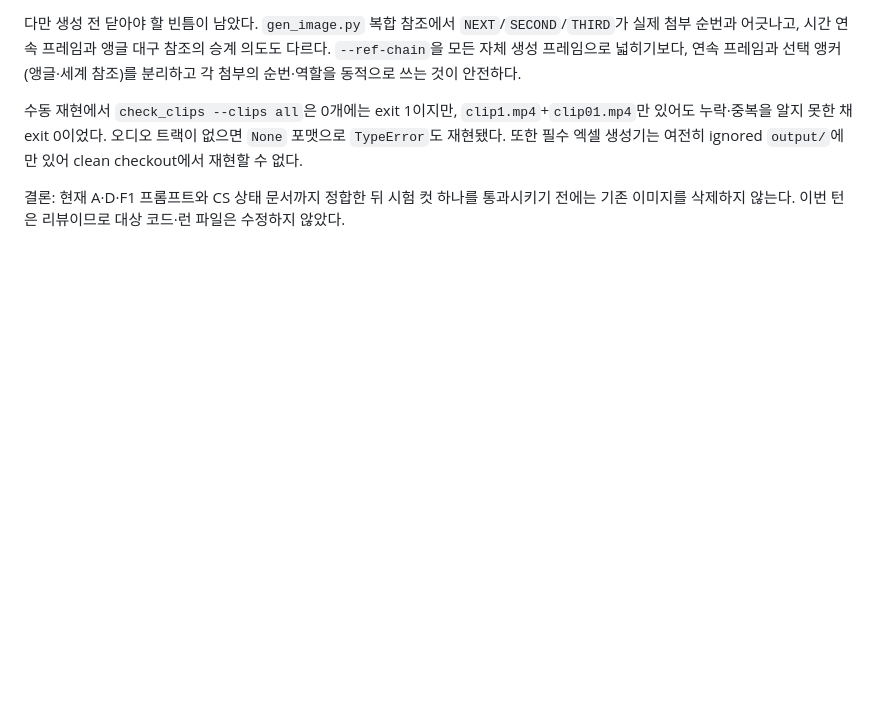
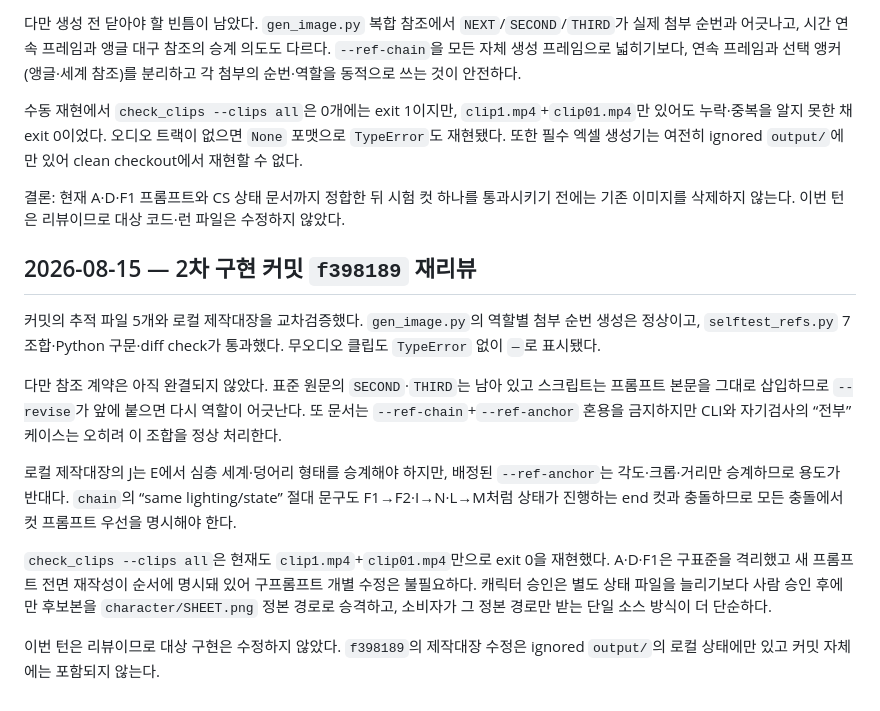
Before and after one commit to parkwansoo/vox-style-video-pipeline, a Markdown page: PROGRESS.md, the part around the change. GitHub-like rendering; blank space fills up the shorter version.

Commit message:
docs(review): 2차 참조 구현 재리뷰 결과 기록

```diff
--- a/PROGRESS.md
+++ b/PROGRESS.md
@@ -1310,3 +1310,33 @@ ref로 포장하는 `gen_image.py`, 씬 정본·비율·AVOID 규칙의 상충,
 결론: 현재 A·D·F1 프롬프트와 CS 상태 문서까지 정합한 뒤 시험 컷
 하나를 통과시키기 전에는 기존 이미지를 삭제하지 않는다. 이번 턴은
 리뷰이므로 대상 코드·런 파일은 수정하지 않았다.
+
+## 2026-08-15 — 2차 구현 커밋 `f398189` 재리뷰
+
+커밋의 추적 파일 5개와 로컬 제작대장을 교차검증했다.
+`gen_image.py`의 역할별 첨부 순번 생성은 정상이고,
+`selftest_refs.py` 7조합·Python 구문·diff check가 통과했다.
+무오디오 클립도 `TypeError` 없이 `—`로 표시됐다.
+
+다만 참조 계약은 아직 완결되지 않았다. 표준 원문의
+`SECOND`·`THIRD`는 남아 있고 스크립트는 프롬프트 본문을 그대로
+삽입하므로 `--revise`가 앞에 붙으면 다시 역할이 어긋난다.
+또 문서는 `--ref-chain`+`--ref-anchor` 혼용을 금지하지만 CLI와
+자기검사의 “전부” 케이스는 오히려 이 조합을 정상 처리한다.
+
+로컬 제작대장의 J는 E에서 심층 세계·덩어리 형태를 승계해야
+하지만, 배정된 `--ref-anchor`는 각도·크롭·거리만 승계하므로
+용도가 반대다. `chain`의 “same lighting/state” 절대 문구도
+F1→F2·I→N·L→M처럼 상태가 진행하는 end 컷과 충돌하므로
+모든 충돌에서 컷 프롬프트 우선을 명시해야 한다.
+
+`check_clips --clips all`은 현재도 `clip1.mp4`+`clip01.mp4`만으로
+exit 0을 재현했다. A·D·F1은 구표준을 격리했고 새 프롬프트
+전면 재작성이 순서에 명시돼 있어 구프롬프트 개별 수정은 불필요하다.
+캐릭터 승인은 별도 상태 파일을 늘리기보다 사람 승인 후에만
+후보본을 `character/SHEET.png` 정본 경로로 승격하고, 소비자가
+그 정본 경로만 받는 단일 소스 방식이 더 단순하다.
+
+이번 턴은 리뷰이므로 대상 구현은 수정하지 않았다. `f398189`의
+제작대장 수정은 ignored `output/`의 로컬 상태에만 있고 커밋
+자체에는 포함되지 않는다.
```
Also changed, not shown: TODO.md (+4 -4 lines).
